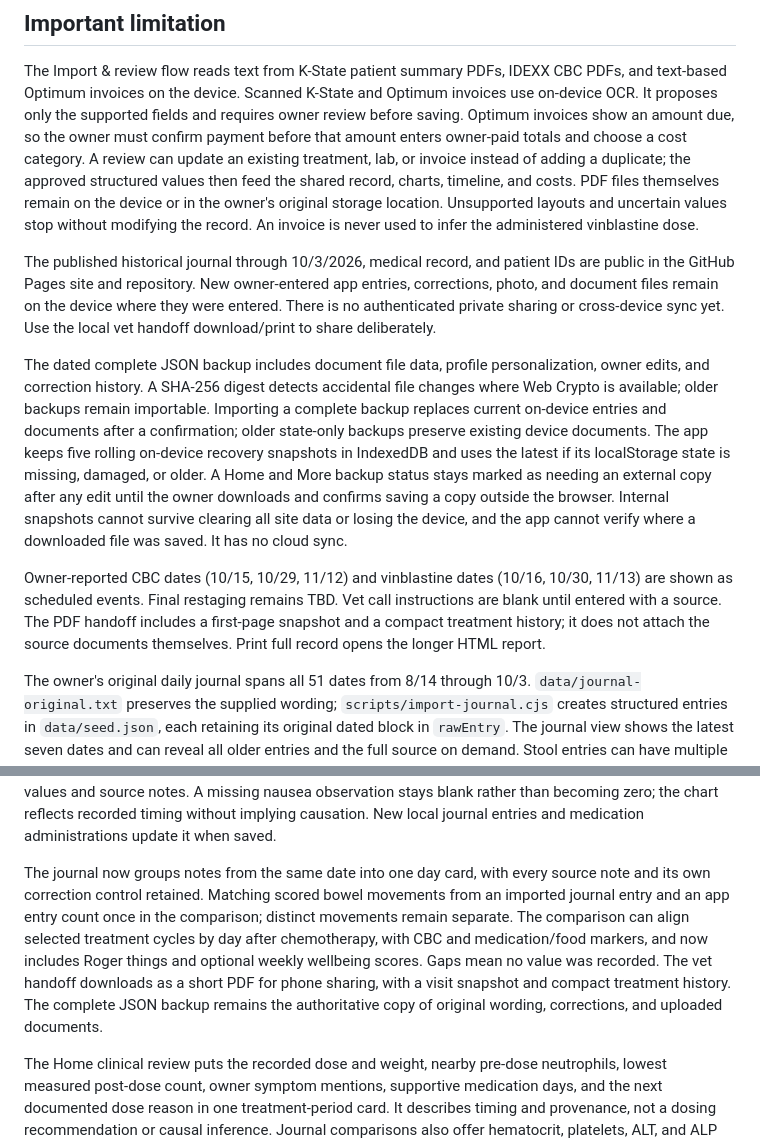
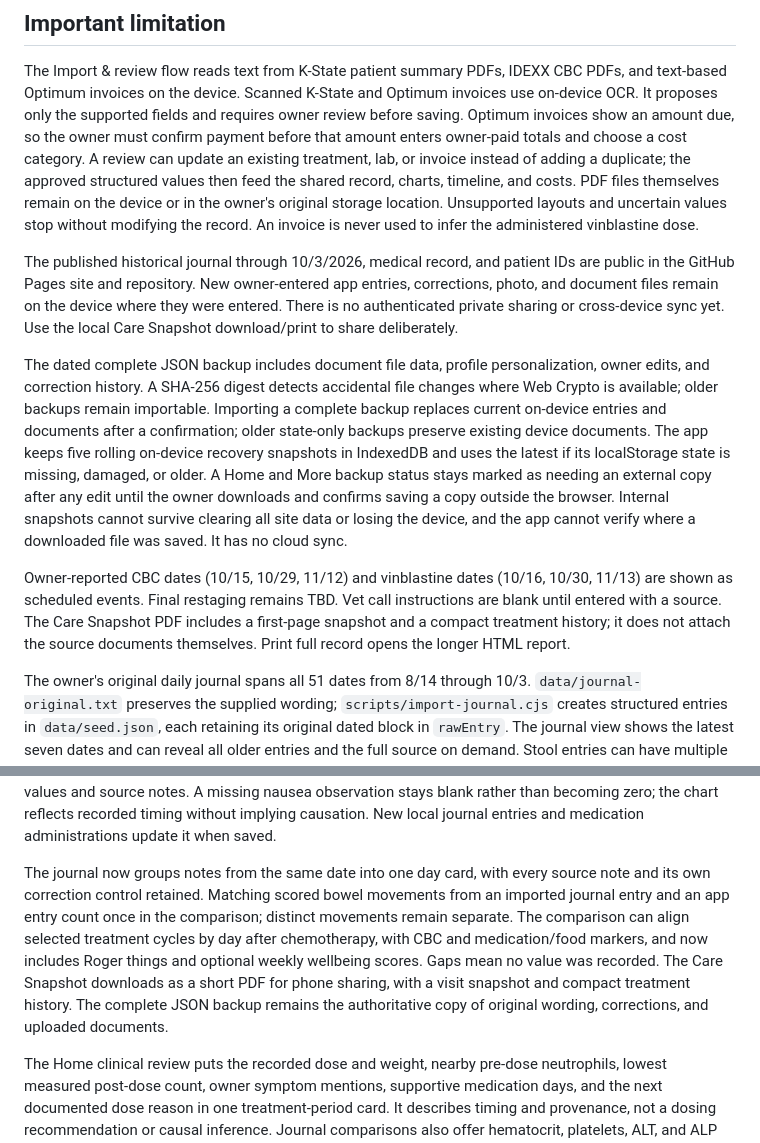
Before and after one commit to cornhskr1/roger-care-mvp, a Markdown page: README.md, 2 parts joined by grey strips. GitHub-like rendering.

Commit message:
Rename vet handoff references to Care Snapshot

```diff
--- a/README.md
+++ b/README.md
@@ -44,17 +44,17 @@ Financial records deliberately do **not** store bank names, account numbers, car
 
 The Import & review flow reads text from K-State patient summary PDFs, IDEXX CBC PDFs, and text-based Optimum invoices on the device. Scanned K-State and Optimum invoices use on-device OCR. It proposes only the supported fields and requires owner review before saving. Optimum invoices show an amount due, so the owner must confirm payment before that amount enters owner-paid totals and choose a cost category. A review can update an existing treatment, lab, or invoice instead of adding a duplicate; the approved structured values then feed the shared record, charts, timeline, and costs. PDF files themselves remain on the device or in the owner's original storage location. Unsupported layouts and uncertain values stop without modifying the record. An invoice is never used to infer the administered vinblastine dose.
 
-The published historical journal through 10/3/2026, medical record, and patient IDs are public in the GitHub Pages site and repository. New owner-entered app entries, corrections, photo, and document files remain on the device where they were entered. There is no authenticated private sharing or cross-device sync yet. Use the local vet handoff download/print to share deliberately.
+The published historical journal through 10/3/2026, medical record, and patient IDs are public in the GitHub Pages site and repository. New owner-entered app entries, corrections, photo, and document files remain on the device where they were entered. There is no authenticated private sharing or cross-device sync yet. Use the local Care Snapshot download/print to share deliberately.
 
 The dated complete JSON backup includes document file data, profile personalization, owner edits, and correction history. A SHA-256 digest detects accidental file changes where Web Crypto is available; older backups remain importable. Importing a complete backup replaces current on-device entries and documents after a confirmation; older state-only backups preserve existing device documents. The app keeps five rolling on-device recovery snapshots in IndexedDB and uses the latest if its localStorage state is missing, damaged, or older. A Home and More backup status stays marked as needing an external copy after any edit until the owner downloads and confirms saving a copy outside the browser. Internal snapshots cannot survive clearing all site data or losing the device, and the app cannot verify where a downloaded file was saved. It has no cloud sync.
 
-Owner-reported CBC dates (10/15, 10/29, 11/12) and vinblastine dates (10/16, 10/30, 11/13) are shown as scheduled events. Final restaging remains TBD. Vet call instructions are blank until entered with a source. The PDF handoff includes a first-page snapshot and a compact treatment history; it does not attach the source documents themselves. Print full record opens the longer HTML report.
+Owner-reported CBC dates (10/15, 10/29, 11/12) and vinblastine dates (10/16, 10/30, 11/13) are shown as scheduled events. Final restaging remains TBD. Vet call instructions are blank until entered with a source. The Care Snapshot PDF includes a first-page snapshot and a compact treatment history; it does not attach the source documents themselves. Print full record opens the longer HTML report.
 
 The owner's original daily journal spans all 51 dates from 8/14 through 10/3. `data/journal-original.txt` preserves the supplied wording; `scripts/import-journal.cjs` creates structured entries in `data/seed.json`, each retaining its original dated block in `rawEntry`. The journal view shows the latest seven dates and can reveal all older entries and the full source on demand. Stool entries can have multiple movements per day, with unobserved, unrecorded, and unscored values distinct from scored movements. On 9/29 the original note reports six movements but enumerates only five scores; the sixth is counted without a score. The source-reported 8/27 CBC value remains in the journal wording; clinical lab values retain their separate record source. New app entries feed the trend chart and persist locally, with complete JSON backup/import available in More.
 
 The journal comparison chart shows any one or two measures on separate labeled scales: energy, nausea signs, movement count, highest stool score, loose stool/diarrhea flag, logged Cerenia doses, neutrophils, and weight. It can show all journal dates, any combination of treatment periods, or a custom date range. Treatment and CBC dates are marked on the shared time axis, and selecting a date shows its recorded values and source notes. A missing nausea observation stays blank rather than becoming zero; the chart reflects recorded timing without implying causation. New local journal entries and medication administrations update it when saved.
 
-The journal now groups notes from the same date into one day card, with every source note and its own correction control retained. Matching scored bowel movements from an imported journal entry and an app entry count once in the comparison; distinct movements remain separate. The comparison can align selected treatment cycles by day after chemotherapy, with CBC and medication/food markers, and now includes Roger things and optional weekly wellbeing scores. Gaps mean no value was recorded. The vet handoff downloads as a short PDF for phone sharing, with a visit snapshot and compact treatment history. The complete JSON backup remains the authoritative copy of original wording, corrections, and uploaded documents.
+The journal now groups notes from the same date into one day card, with every source note and its own correction control retained. Matching scored bowel movements from an imported journal entry and an app entry count once in the comparison; distinct movements remain separate. The comparison can align selected treatment cycles by day after chemotherapy, with CBC and medication/food markers, and now includes Roger things and optional weekly wellbeing scores. Gaps mean no value was recorded. The Care Snapshot downloads as a short PDF for phone sharing, with a visit snapshot and compact treatment history. The complete JSON backup remains the authoritative copy of original wording, corrections, and uploaded documents.
 
 The Home clinical review puts the recorded dose and weight, nearby pre-dose neutrophils, lowest measured post-dose count, owner symptom mentions, supportive medication days, and the next documented dose reason in one treatment-period card. It describes timing and provenance, not a dosing recommendation or causal inference. Journal comparisons also offer hematocrit, platelets, ALT, and ALP from the stored lab series. The 10/1 ALP value is reported as >2,000 U/L and plotted at 2,000 only as a lower bound. The owner confirmed that the 8/27 neutrophil result is 14.43 K/µL; the imported original journal text with 14,310 remains verbatim and displays a clarification beside it.
 
```
